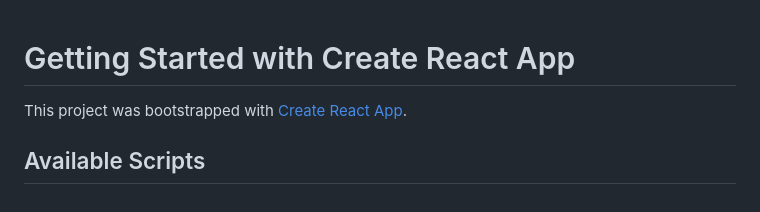
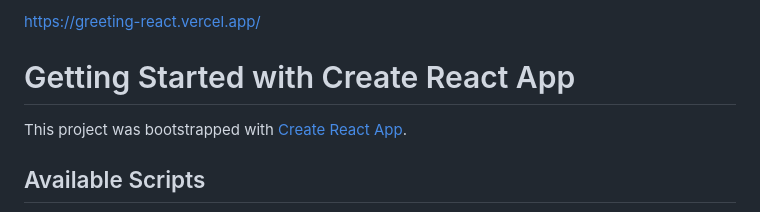
Before and after one commit to ambikamahato/Greeting-React, a Markdown page: README.md, the part around the change. Rendered like a GitHub page.

```diff
--- a/README.md
+++ b/README.md
@@ -1,3 +1,4 @@
+https://greeting-react.vercel.app/
 # Getting Started with Create React App
 
 This project was bootstrapped with [Create React App](https://github.com/facebook/create-react-app).
```
